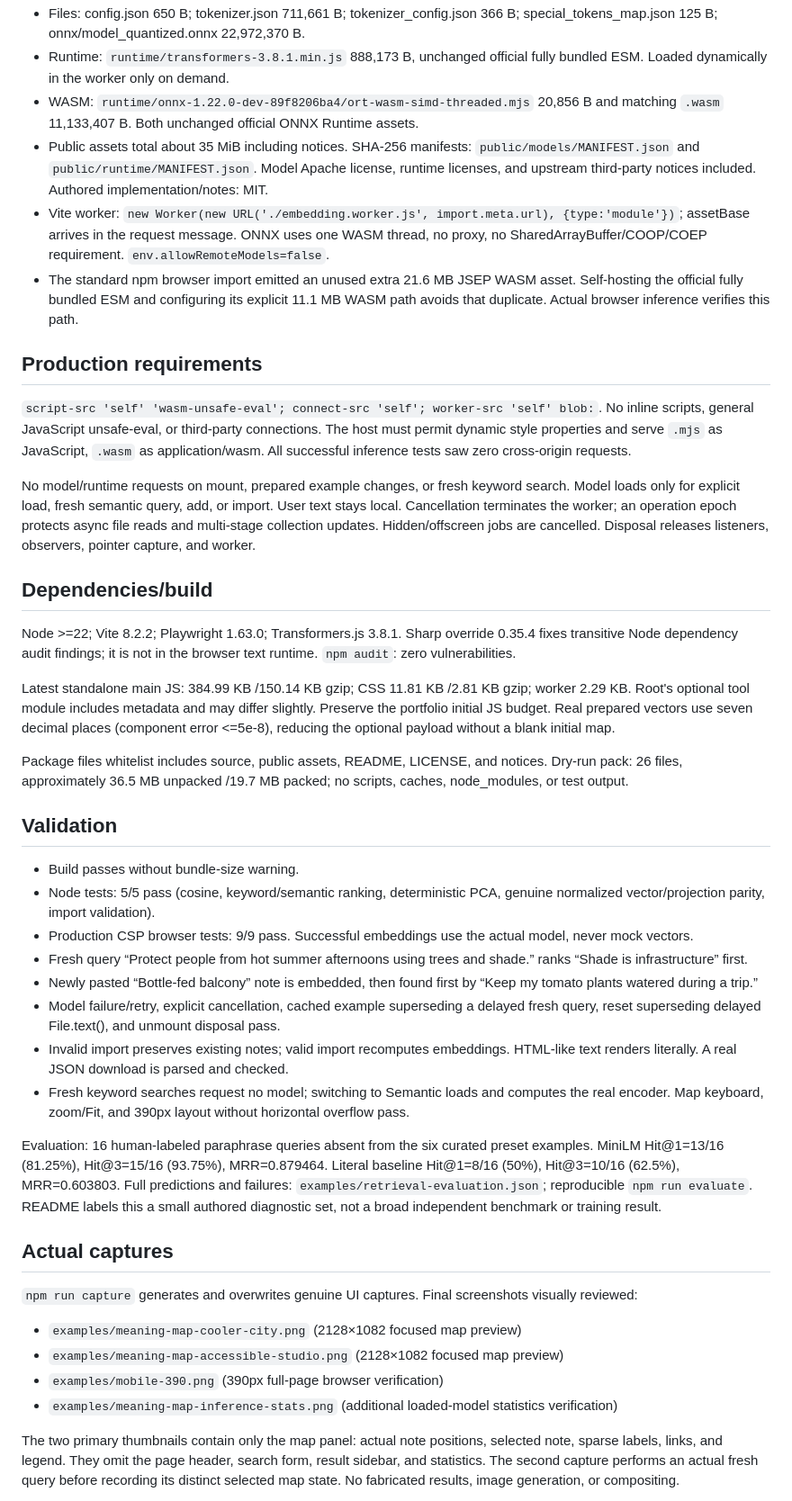
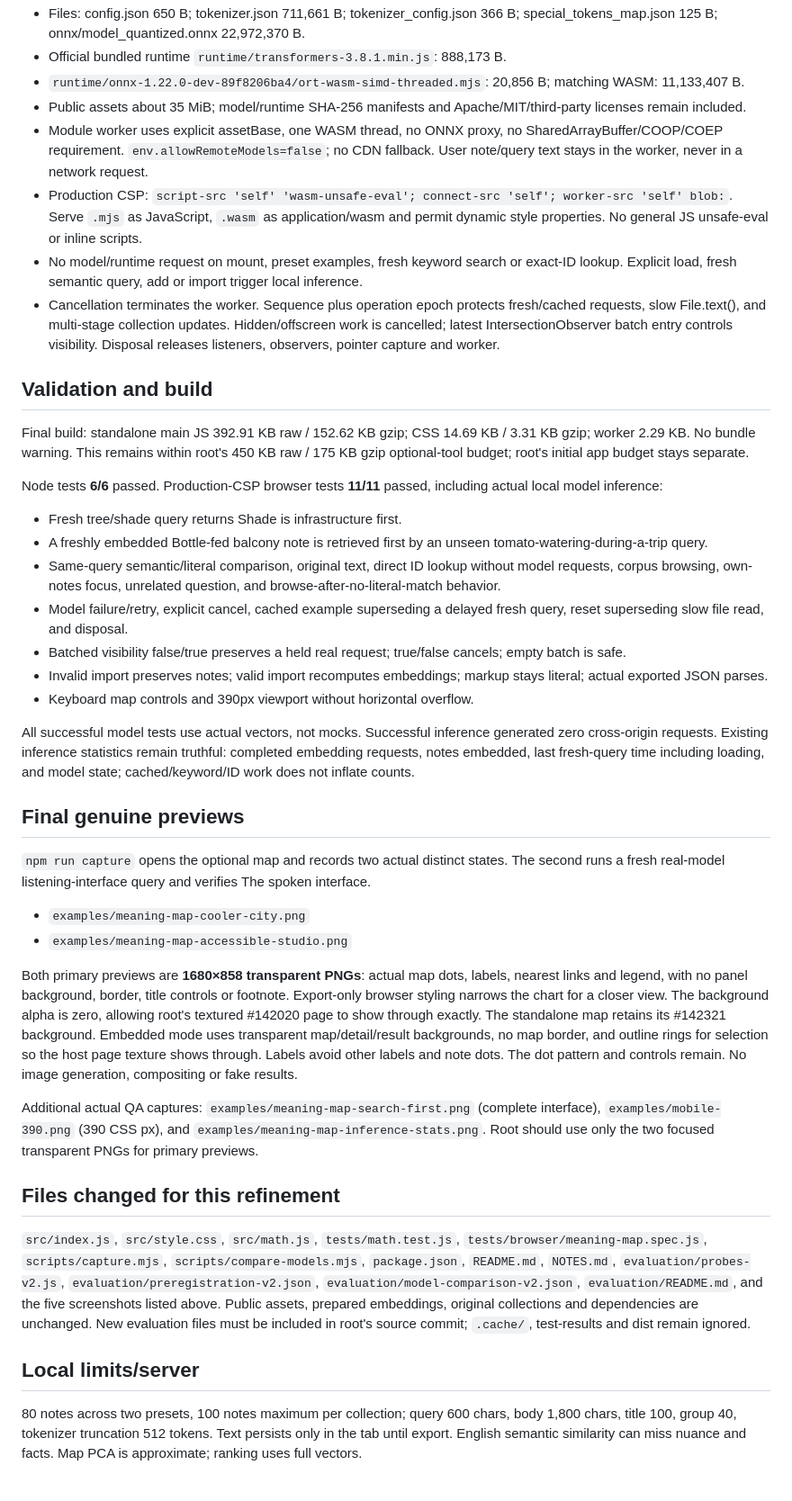
Before and after one commit to Zachshotamartin/MeaningMap, a Markdown page: NOTES.md, the part around the change printed below. Shown: that part at 90% size. Rendered like a GitHub page.

```diff
--- a/NOTES.md
+++ b/NOTES.md
@@ -15,45 +46,44 @@ Completed and frozen for integration on 2026-09-09. No git initialization, commi
 - Files: config.json 650 B; tokenizer.json 711,661 B; tokenizer_config.json 366 B; special_tokens_map.json 125 B; onnx/model_quantized.onnx 22,972,370 B.
-- Runtime: `runtime/transformers-3.8.1.min.js` 888,173 B, unchanged official fully bundled ESM. Loaded dynamically in the worker only on demand.
-- WASM: `runtime/onnx-1.22.0-dev-89f8206ba4/ort-wasm-simd-threaded.mjs` 20,856 B and matching `.wasm` 11,133,407 B. Both unchanged official ONNX Runtime assets.
-- Public assets total about 35 MiB including notices. SHA-256 manifests: `public/models/MANIFEST.json` and `public/runtime/MANIFEST.json`. Model Apache license, runtime licenses, and upstream third-party notices included. Authored implementation/notes: MIT.
-- Vite worker: `new Worker(new URL('./embedding.worker.js', import.meta.url), {type:'module'})`; assetBase arrives in the request message. ONNX uses one WASM thread, no proxy, no SharedArrayBuffer/COOP/COEP requirement. `env.allowRemoteModels=false`.
-- The standard npm browser import emitted an unused extra 21.6 MB JSEP WASM asset. Self-hosting the official fully bundled ESM and configuring its explicit 11.1 MB WASM path avoids that duplicate. Actual browser inference verifies this path.
+- Official bundled runtime `runtime/transformers-3.8.1.min.js`: 888,173 B.
+- `runtime/onnx-1.22.0-dev-89f8206ba4/ort-wasm-simd-threaded.mjs`: 20,856 B; matching WASM: 11,133,407 B.
+- Public assets about 35 MiB; model/runtime SHA-256 manifests and Apache/MIT/third-party licenses remain included.
+- Module worker uses explicit assetBase, one WASM thread, no ONNX proxy, no SharedArrayBuffer/COOP/COEP requirement. `env.allowRemoteModels=false`; no CDN fallback. User note/query text stays in the worker, never in a network request.
+- Production CSP: `script-src 'self' 'wasm-unsafe-eval'; connect-src 'self'; worker-src 'self' blob:`. Serve `.mjs` as JavaScript, `.wasm` as application/wasm and permit dynamic style properties. No general JS unsafe-eval or inline scripts.
+- No model/runtime request on mount, preset examples, fresh keyword search or exact-ID lookup. Explicit load, fresh semantic query, add or import trigger local inference.
+- Cancellation terminates the worker. Sequence plus operation epoch protects fresh/cached requests, slow File.text(), and multi-stage collection updates. Hidden/offscreen work is cancelled; latest IntersectionObserver batch entry controls visibility. Disposal releases listeners, observers, pointer capture and worker.
 
-## Production requirements
+## Validation and build
 
-`script-src 'self' 'wasm-unsafe-eval'; connect-src 'self'; worker-src 'self' blob:`. No inline scripts, general JavaScript unsafe-eval, or third-party connections. The host must permit dynamic style properties and serve `.mjs` as JavaScript, `.wasm` as application/wasm. All successful inference tests saw zero cross-origin requests.
+Final build: standalone main JS 392.91 KB raw / 152.62 KB gzip; CSS 14.69 KB / 3.31 KB gzip; worker 2.29 KB. No bundle warning. This remains within root's 450 KB raw / 175 KB gzip optional-tool budget; root's initial app budget stays separate.
 
-No model/runtime requests on mount, prepared example changes, or fresh keyword search. Model loads only for explicit load, fresh semantic query, add, or import. User text stays local. Cancellation terminates the worker; an operation epoch protects async file reads and multi-stage collection updates. Hidden/offscreen jobs are cancelled. Disposal releases listeners, observers, pointer capture, and worker.
+Node tests **6/6** passed. Production-CSP browser tests **11/11** passed, including actual local model inference:
 
-## Dependencies/build
+- Fresh tree/shade query returns Shade is infrastructure first.
+- A freshly embedded Bottle-fed balcony note is retrieved first by an unseen tomato-watering-during-a-trip query.
+- Same-query semantic/literal comparison, original text, direct ID lookup without model requests, corpus browsing, own-notes focus, unrelated question, and browse-after-no-literal-match behavior.
+- Model failure/retry, explicit cancel, cached example superseding a delayed fresh query, reset superseding slow file read, and disposal.
+- Batched visibility false/true preserves a held real request; true/false cancels; empty batch is safe.
+- Invalid import preserves notes; valid import recomputes embeddings; markup stays literal; actual exported JSON parses.
+- Keyboard map controls and 390px viewport without horizontal overflow.
 
-Node >=22; Vite 8.2.2; Playwright 1.63.0; Transformers.js 3.8.1. Sharp override 0.35.4 fixes transitive Node dependency audit findings; it is not in the browser text runtime. `npm audit`: zero vulnerabilities.
+All successful model tests use actual vectors, not mocks. Successful inference generated zero cross-origin requests. Existing inference statistics remain truthful: completed embedding requests, notes embedded, last fresh-query time including loading, and model state; cached/keyword/ID work does not inflate counts.
 
-Latest standalone main JS: 384.99 KB /150.14 KB gzip; CSS 11.81 KB /2.81 KB gzip; worker 2.29 KB. Root's optional tool module includes metadata and may differ slightly. Preserve the portfolio initial JS budget. Real prepared vectors use seven decimal places (component error <=5e-8), reducing the optional payload without a blank initial map.
+## Final genuine previews
 
-Package files whitelist includes source, public assets, README, LICENSE, and notices. Dry-run pack: 26 files, approximately 36.5 MB unpacked /19.7 MB packed; no scripts, caches, node_modules, or test output.
+`npm run capture` opens the optional map and records two actual distinct states. The second runs a fresh real-model listening-interface query and verifies The spoken interface.
 
-## Validation
+- `examples/meaning-map-cooler-city.png`
+- `examples/meaning-map-accessible-studio.png`
 
-- Build passes without bundle-size warning.
-- Node tests: 5/5 pass (cosine, keyword/semantic ranking, deterministic PCA, genuine normalized vector/projection parity, import validation).
-- Production CSP browser tests: 9/9 pass. Successful embeddings use the actual model, never mock vectors.
-- Fresh query “Protect people from hot summer afternoons using trees and shade.” ranks “Shade is infrastructure” first.
-- Newly pasted “Bottle-fed balcony” note is embedded, then found first by “Keep my tomato plants watered during a trip.”
-- Model failure/retry, explicit cancellation, cached example superseding a delayed fresh query, reset superseding delayed File.text(), and unmount disposal pass.
-- Invalid import preserves existing notes; valid import recomputes embeddings. HTML-like text renders literally. A real JSON download is parsed and checked.
-- Fresh keyword searches request no model; switching to Semantic loads and computes the real encoder. Map keyboard, zoom/Fit, and 390px layout without horizontal overflow pass.
+Both primary previews are **1680×858 transparent PNGs**: actual map dots, labels, nearest links and legend, with no panel background, border, title controls or footnote. Export-only browser styling narrows the chart for a closer view. The background alpha is zero, allowing root's textured #142020 page to show through exactly. The standalone map retains its #142321 background. Embedded mode uses transparent map/detail/result backgrounds, no map border, and outline rings for selection so the host page texture shows through. Labels avoid other labels and note dots. The dot pattern and controls remain. No image generation, compositing or fake results.
 
-Evaluation: 16 human-labeled paraphrase queries absent from the six curated preset examples. MiniLM Hit@1=13/16 (81.25%), Hit@3=15/16 (93.75%), MRR=0.879464. Literal baseline Hit@1=8/16 (50%), Hit@3=10/16 (62.5%), MRR=0.603803. Full predictions and failures: `examples/retrieval-evaluation.json`; reproducible `npm run evaluate`. README labels this a small authored diagnostic set, not a broad independent benchmark or training result.
+Additional actual QA captures: `examples/meaning-map-search-first.png` (complete interface), `examples/mobile-390.png` (390 CSS px), and `examples/meaning-map-inference-stats.png`. Root should use only the two focused transparent PNGs for primary previews.
 
-## Actual captures
+## Files changed for this refinement
 
-`npm run capture` generates and overwrites genuine UI captures. Final screenshots visually reviewed:
+`src/index.js`, `src/style.css`, `src/math.js`, `tests/math.test.js`, `tests/browser/meaning-map.spec.js`, `scripts/capture.mjs`, `scripts/compare-models.mjs`, `package.json`, `README.md`, `NOTES.md`, `evaluation/probes-v2.js`, `evaluation/preregistration-v2.json`, `evaluation/model-comparison-v2.json`, `evaluation/README.md`, and the five screenshots listed above. Public assets, prepared embeddings, original collections and dependencies are unchanged. New evaluation files must be included in root's source commit; `.cache/`, test-results and dist remain ignored.
 
-- `examples/meaning-map-cooler-city.png` (2128×1082 focused map preview)
-- `examples/meaning-map-accessible-studio.png` (2128×1082 focused map preview)
-- `examples/mobile-390.png` (390px full-page browser verification)
-- `examples/meaning-map-inference-stats.png` (additional loaded-model statistics verification)
+## Local limits/server
 
-The two primary thumbnails contain only the map panel: actual note positions, selected note, sparse labels, links, and legend. They omit the page header, search form, result sidebar, and statistics. The second capture performs an actual fresh query before recording its distinct selected map state. No fabricated results, image generation, or compositing.
+80 notes across two presets, 100 notes maximum per collection; query 600 chars, body 1,800 chars, title 100, group 40, tokenizer truncation 512 tokens. Text persists only in the tab until export. English semantic similarity can miss nuance and facts. Map PCA is approximate; ranking uses full vectors.
 
```
Also changed, not shown: other parts of NOTES.md (+41 -32 lines), README.md (+27 -18 lines), evaluation/README.md (added, +60 -0 lines), examples/meaning-map-accessible-studio.png, examples/meaning-map-cooler-city.png, examples/meaning-map-inference-stats.png, examples/meaning-map-search-first.png (added), examples/mobile-390.png, 11 other files.
